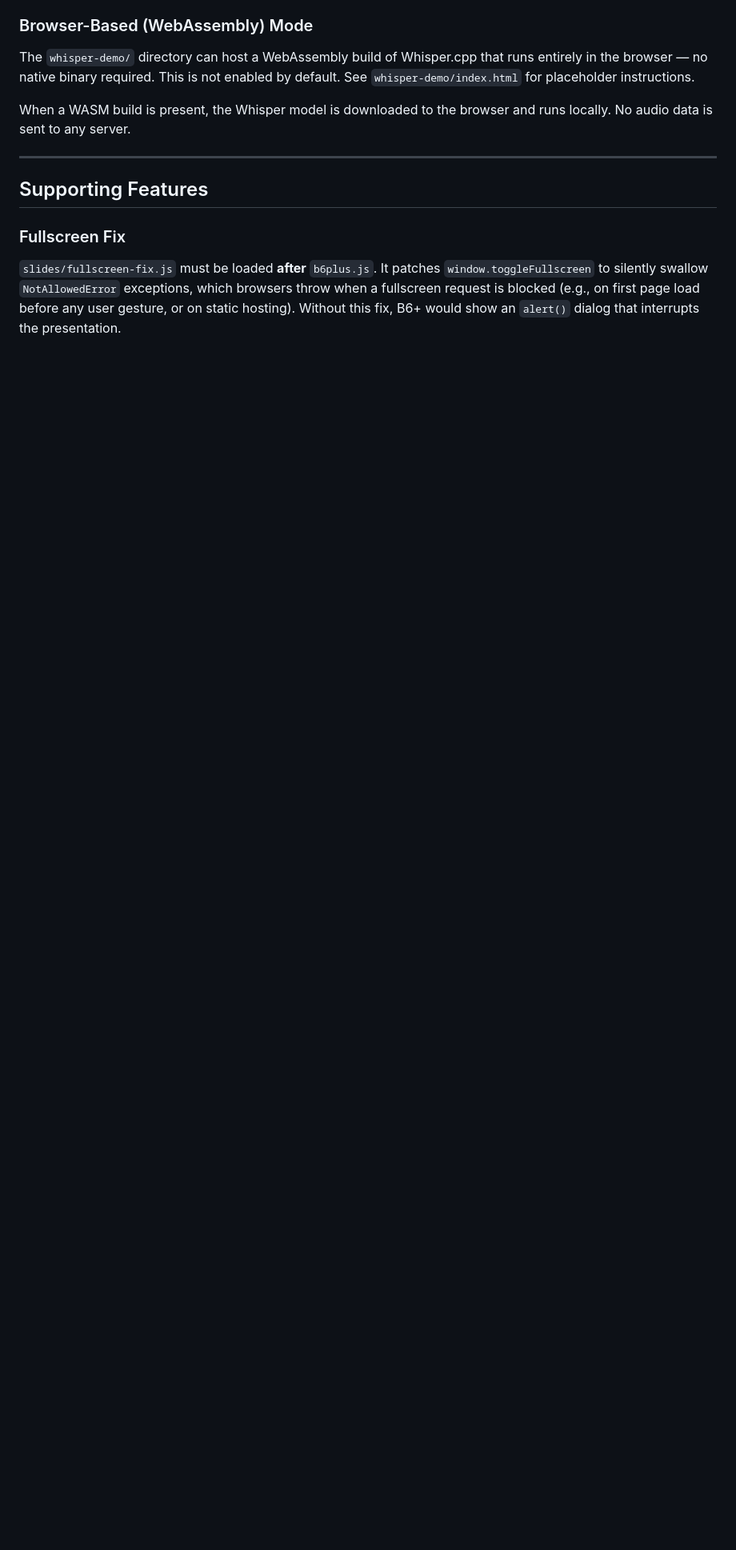
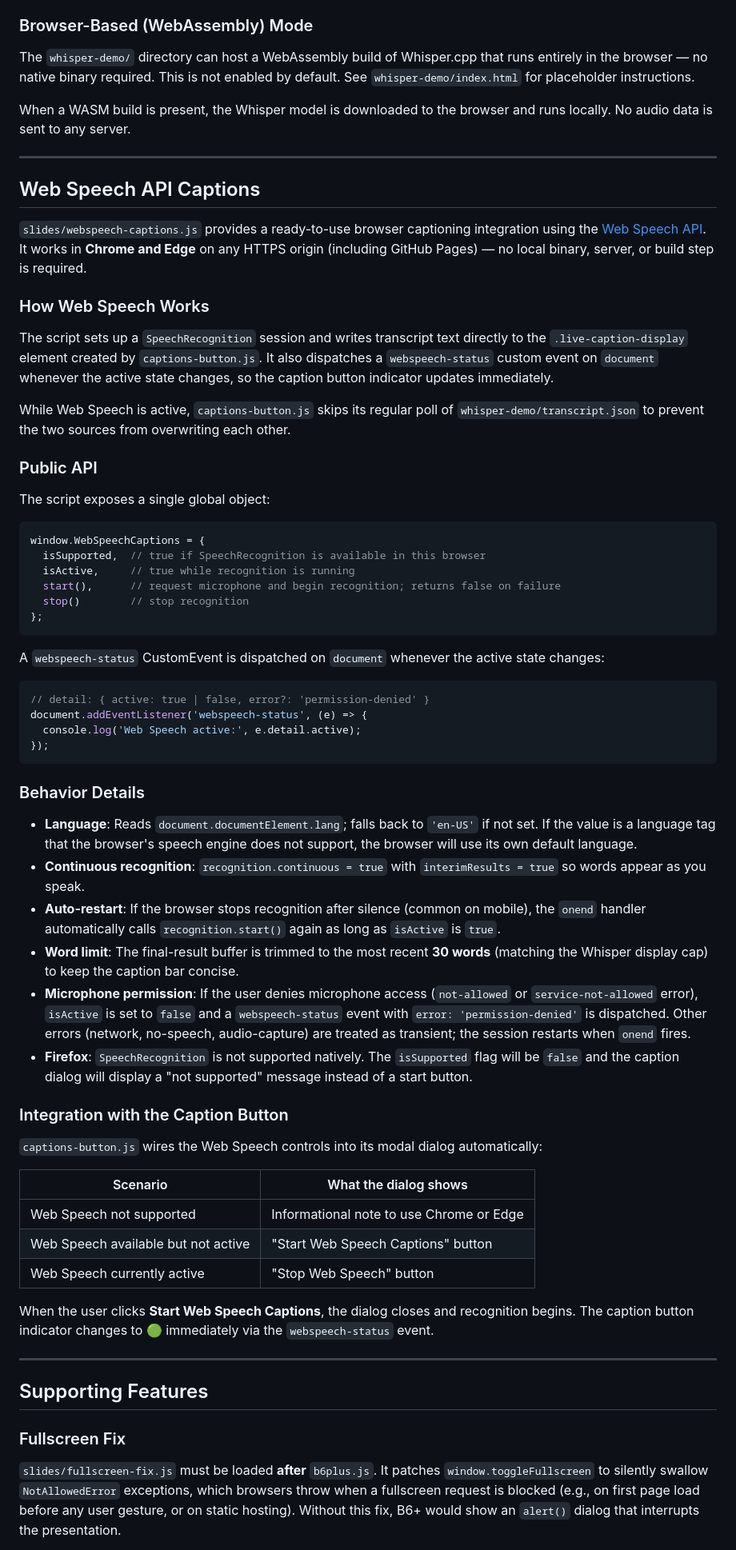
Before and after one commit to mgifford/whisper-slides, a Markdown page: FEATURES.md, the part around one of its changes. Shown at 80% size. GitHub-like rendering; blank space fills up the shorter version.

Commit message:
Update FEATURES.md: document Web Speech API integration
Co-authored-by: mgifford <116832+mgifford@users.noreply.github.com>
Agent-Logs-Url: https://github.com/mgifford/whisper-slides/sessions/5c70f55b-d69a-43a6-940b-cd6286c4ab07

````diff
--- a/FEATURES.md
+++ b/FEATURES.md
@@ -669,6 +681,85 @@ by default. See `whisper-demo/index.html` for placeholder instructions.
 
 When a WASM build is present, the Whisper model is downloaded to the browser
 and runs locally. No audio data is sent to any server.
+
+---
+
+## Web Speech API Captions
+
+`slides/webspeech-captions.js` provides a ready-to-use browser captioning
+integration using the [Web Speech API](https://developer.mozilla.org/en-US/docs/Web/API/Web_Speech_API).
+It works in **Chrome and Edge** on any HTTPS origin (including GitHub Pages) —
+no local binary, server, or build step is required.
+
+### How Web Speech Works
+
+The script sets up a `SpeechRecognition` session and writes transcript text
+directly to the `.live-caption-display` element created by `captions-button.js`.
+It also dispatches a `webspeech-status` custom event on `document` whenever the
+active state changes, so the caption button indicator updates immediately.
+
+While Web Speech is active, `captions-button.js` skips its regular poll of
+`whisper-demo/transcript.json` to prevent the two sources from overwriting
+each other.
+
+### Public API
+
+The script exposes a single global object:
+
+```javascript
+window.WebSpeechCaptions = {
+  isSupported,  // true if SpeechRecognition is available in this browser
+  isActive,     // true while recognition is running
+  start(),      // request microphone and begin recognition; returns false on failure
+  stop()        // stop recognition
+};
+```
+
+A `webspeech-status` CustomEvent is dispatched on `document` whenever the
+active state changes:
+
+```javascript
+// detail: { active: true | false, error?: 'permission-denied' }
+document.addEventListener('webspeech-status', (e) => {
+  console.log('Web Speech active:', e.detail.active);
+});
+```
+
+### Behavior Details
+
+- **Language**: Reads `document.documentElement.lang`; falls back to `'en-US'` if
+  not set. If the value is a language tag that the browser's speech engine does
+  not support, the browser will use its own default language.
+- **Continuous recognition**: `recognition.continuous = true` with
+  `interimResults = true` so words appear as you speak.
+- **Auto-restart**: If the browser stops recognition after silence (common on
+  mobile), the `onend` handler automatically calls `recognition.start()` again
+  as long as `isActive` is `true`.
+- **Word limit**: The final-result buffer is trimmed to the most recent
+  **30 words** (matching the Whisper display cap) to keep the caption bar concise.
+- **Microphone permission**: If the user denies microphone access
+  (`not-allowed` or `service-not-allowed` error), `isActive` is set to `false`
+  and a `webspeech-status` event with `error: 'permission-denied'` is dispatched.
+  Other errors (network, no-speech, audio-capture) are treated as transient; the
+  session restarts when `onend` fires.
+- **Firefox**: `SpeechRecognition` is not supported natively. The `isSupported`
+  flag will be `false` and the caption dialog will display a "not supported"
+  message instead of a start button.
+
+### Integration with the Caption Button
+
+`captions-button.js` wires the Web Speech controls into its modal dialog
+automatically:
+
+| Scenario | What the dialog shows |
+|----------|-----------------------|
+| Web Speech not supported | Informational note to use Chrome or Edge |
+| Web Speech available but not active | "Start Web Speech Captions" button |
+| Web Speech currently active | "Stop Web Speech" button |
+
+When the user clicks **Start Web Speech Captions**, the dialog closes and
+recognition begins. The caption button indicator changes to 🟢 immediately via
+the `webspeech-status` event.
 
 ---
 
````
Also changed, not shown: other parts of FEATURES.md (+25 -12 lines).
